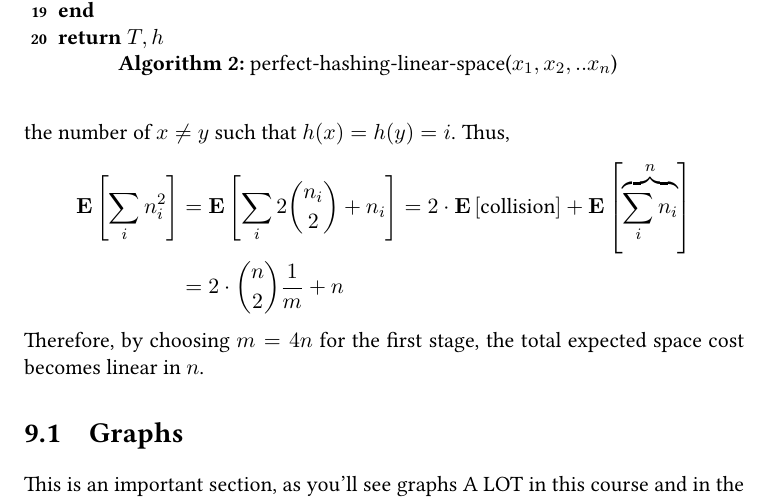
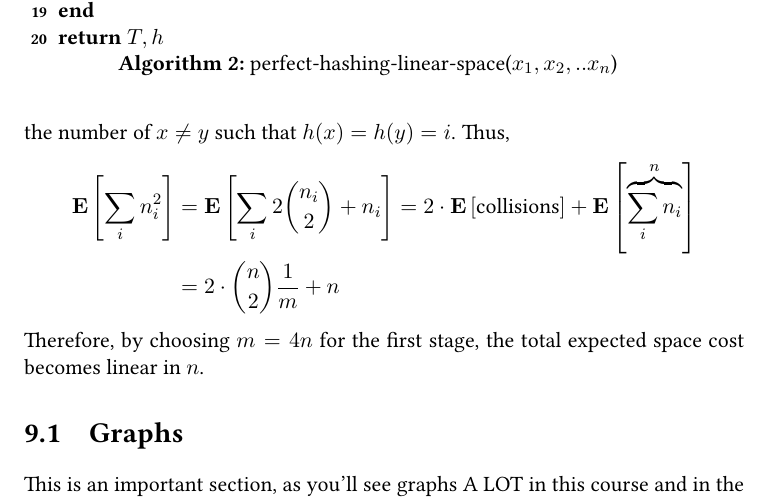
Before and after one commit to dudupo/DAST, a LaTeX thesis (tex/lectures-TA/lec-perfecthash_and_graph.tex): part of page 3 of 16, cut so that both start at the same text. The pictures show the PDF file pdfs/lec-perfecthash_and_graph.pdf that the author committed with the source.

Commit message:
compiling -Wed Feb 28 09:20:26 AM IST 2024

```diff
--- a/tex/lectures-TA/lec-perfecthash_and_graph.tex
+++ b/tex/lectures-TA/lec-perfecthash_and_graph.tex
@@ -100,7 +100,7 @@ The idea is as follows: we will use a two-stage hashing process. In the first st
 On the other hand, $\sum_{i}{ n_{i}\choose 2  }$ is exactly the number of collisions, as for any $i$, ${ n_{i} \choose 2 }$ counts the number of distinct pairs in the $i$th table, which is equivalent to counting the number of $x\neq y$ such that $h(x) = h(y) = i$. Thus,
   \begin{equation*}
     \begin{split}
-      \expp{\sum_{i}n^{2}_{i}} &= \expp{\sum_{i} {2{ n_{i} \choose 2 } + n_{i}}}= 2\cdot \expp{\text{collision}} + \expp{\overbrace{\sum_{i}{n_i}}^{n}}\\
+      \expp{\sum_{i}n^{2}_{i}} &= \expp{\sum_{i} {2{ n_{i} \choose 2 } + n_{i}}}= 2\cdot \expp{\text{collisions}} + \expp{\overbrace{\sum_{i}{n_i}}^{n}}\\
       &= 2 \cdot { n \choose 2} \frac{1}{m} + n
     \end{split}
   \end{equation*}
```
Also changed, not shown: pdfs/lec-perfecthash_and_graph.pdf.
